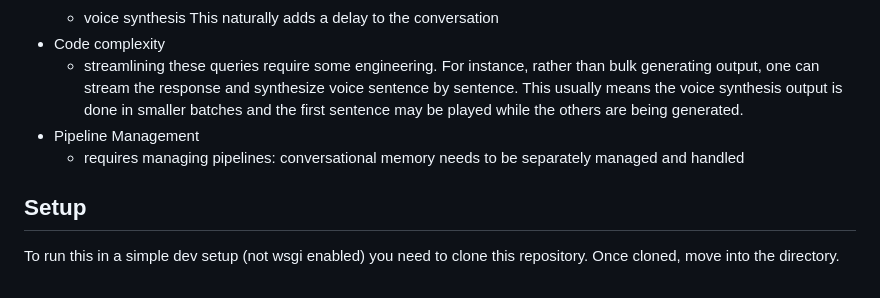
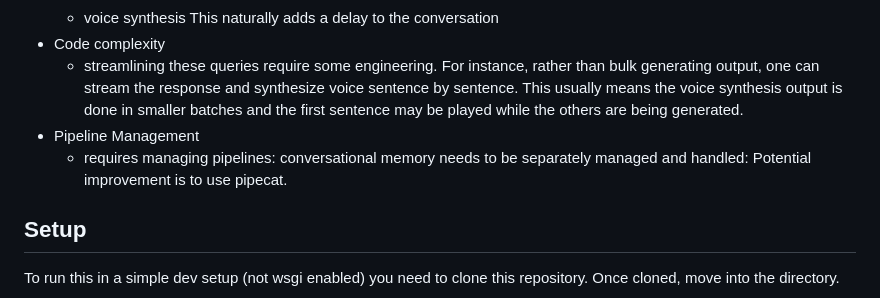
Before and after one commit to damithsenanayake/mecha-reception, a Markdown page: README.md, the part around the change. Drawn GitHub-style.

Commit message:
docs: refer to pipecat

```diff
--- a/README.md
+++ b/README.md
@@ -34,7 +34,7 @@ Depending on the conversational progression, one may need to alter system prompt
 - Code complexity
     - streamlining these queries require some engineering. For instance, rather than bulk generating output, one can stream the response and synthesize voice sentence by sentence. This usually means the voice synthesis output is done in smaller batches and the first sentence may be played while the others are being generated.
 - Pipeline Management
-    - requires managing pipelines: conversational memory needs to be separately managed and handled
+    - requires managing pipelines: conversational memory needs to be separately managed and handled: Potential improvement is to use pipecat.
 
 ## Setup
 
```
